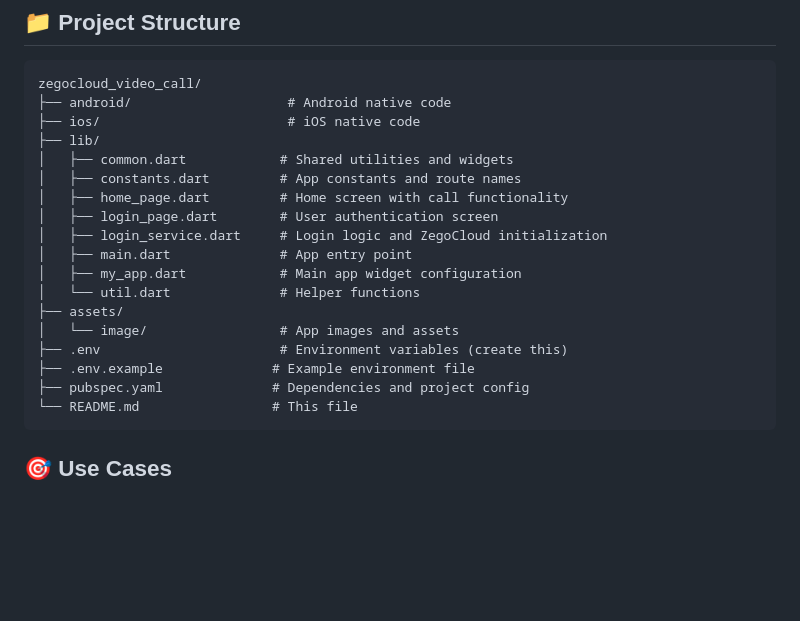
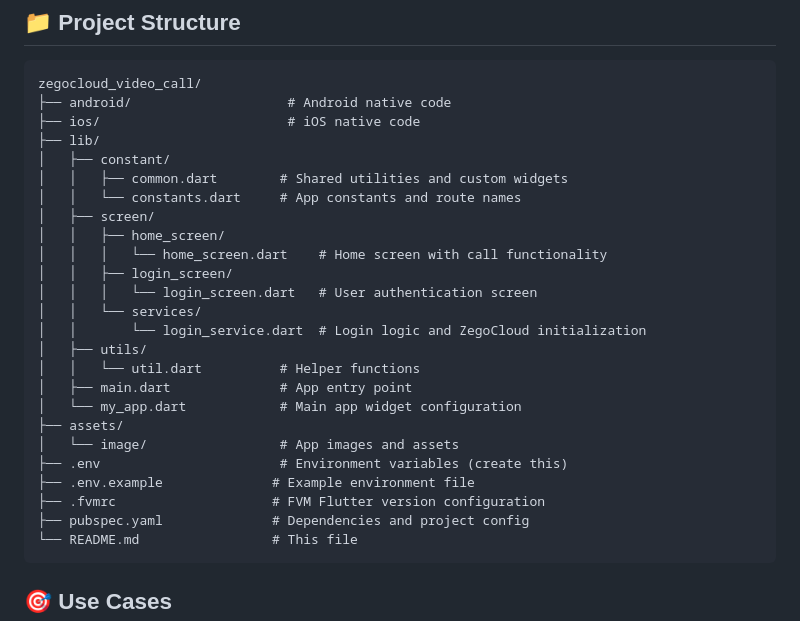
Before and after one commit to The-Black-Shadow/zegocloud_video_call, a Markdown page: README.md, the part around the change. Rendered like a GitHub page; blank space fills up the shorter version.

Commit message:
re-update documentation for structure

````diff
--- a/README.md
+++ b/README.md
@@ -92,18 +92,25 @@ zegocloud_video_call/
 ├── android/                    # Android native code
 ├── ios/                        # iOS native code
 ├── lib/
-│   ├── common.dart            # Shared utilities and widgets
-│   ├── constants.dart         # App constants and route names
-│   ├── home_page.dart         # Home screen with call functionality
-│   ├── login_page.dart        # User authentication screen
-│   ├── login_service.dart     # Login logic and ZegoCloud initialization
+│   ├── constant/
+│   │   ├── common.dart        # Shared utilities and custom widgets
+│   │   └── constants.dart     # App constants and route names
+│   ├── screen/
+│   │   ├── home_screen/
+│   │   │   └── home_screen.dart    # Home screen with call functionality
+│   │   ├── login_screen/
+│   │   │   └── login_screen.dart   # User authentication screen
+│   │   └── services/
+│   │       └── login_service.dart  # Login logic and ZegoCloud initialization
+│   ├── utils/
+│   │   └── util.dart          # Helper functions
 │   ├── main.dart              # App entry point
-│   ├── my_app.dart            # Main app widget configuration
-│   └── util.dart              # Helper functions
+│   └── my_app.dart            # Main app widget configuration
 ├── assets/
 │   └── image/                 # App images and assets
 ├── .env                       # Environment variables (create this)
 ├── .env.example              # Example environment file
+├── .fvmrc                    # FVM Flutter version configuration
 ├── pubspec.yaml              # Dependencies and project config
 └── README.md                 # This file
 ```
````
